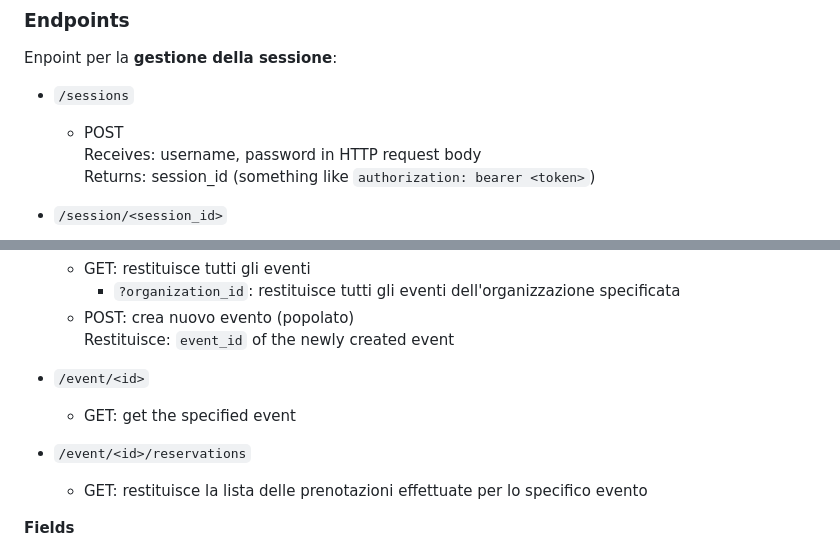
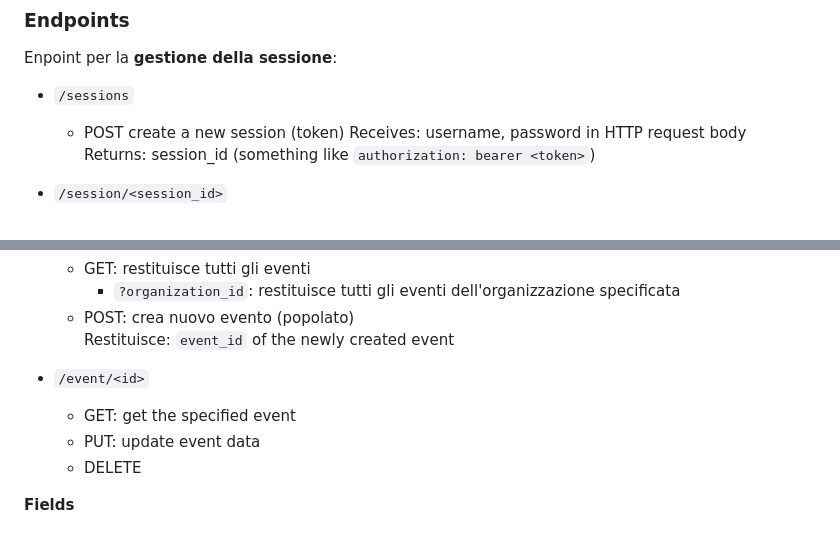
Before and after one commit to josefemanuele/SoftwareEngineeringLab, a Markdown page: docs/microservices-endpoint-rest.md, 2 parts joined by grey strips. GitHub-like rendering.

Commit message:
Minor changes to endpoint docs

```diff
--- a/docs/microservices-endpoint-rest.md
+++ b/docs/microservices-endpoint-rest.md
@@ -21,7 +21,7 @@ possibile, cioè che diano informazioni rispetto allo stato della richiesta.
 Enpoint per la **gestione della sessione**:
 
 - `/sessions`
-  - POST
+  - POST create a new session (token)
     Receives: username, password in HTTP request body
     Returns: session_id (something like `authorization: bearer <token>`)
 
@@ -82,9 +82,8 @@ Endpoint per gestire gli **utenti**
 
 - `/event/<id>`
     - GET: get the specified event
-
-- `/event/<id>/reservations`
-    - GET: restituisce la lista delle prenotazioni effettuate per lo specifico evento
+    - PUT: update event data
+    - DELETE
 
 **Fields**
 - id
```
